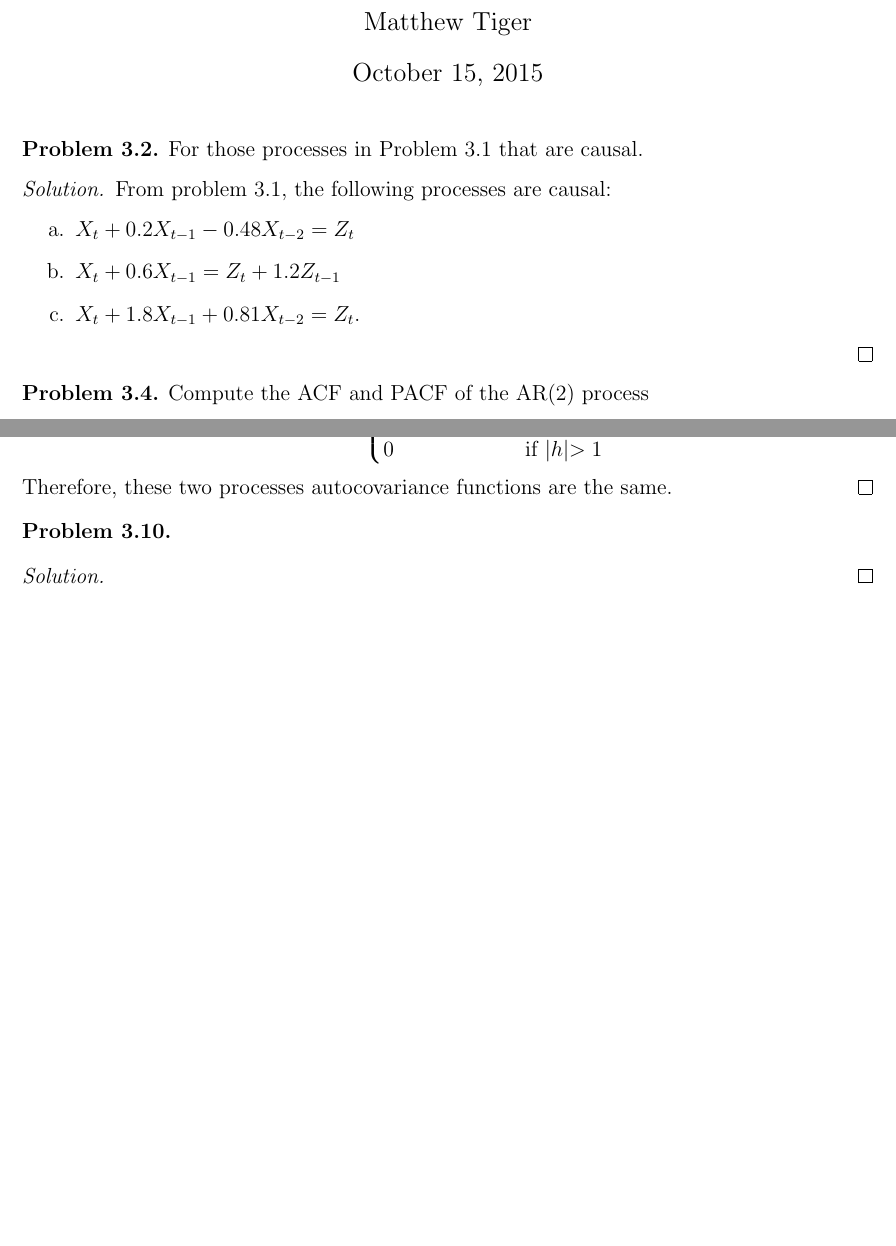
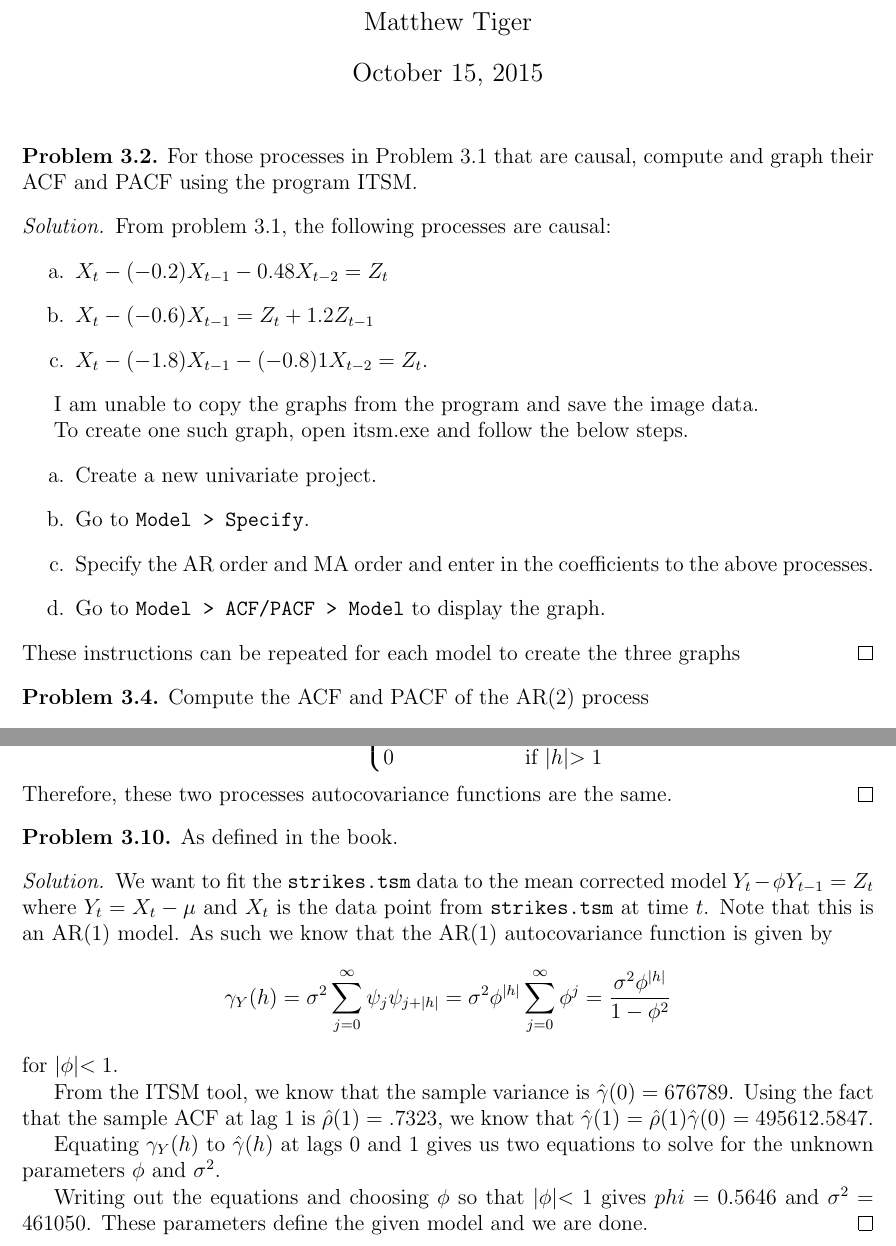
Before and after one commit to gammadistribution/gradschool, a LaTeX problem sheet (MATH634/homework/homework_7/homework_7.tex): two parts of pages 1 and 3 of 3, joined at a grey line, cut so that both start at the same text, the shorter picture padded with empty space. Compiled offline with pdfLaTeX.

Commit message:
finished problem 3.10

```diff
--- a/MATH634/homework/homework_7/homework_7.tex
+++ b/MATH634/homework/homework_7/homework_7.tex
@@ -37,16 +37,28 @@
 
 % Problem 3.2
 \begin{custompbm}{3.2}
-  For those processes in Problem 3.1 that are causal.
+  For those processes in Problem 3.1 that are causal, compute and graph their
+  ACF and PACF using the program ITSM.
 \end{custompbm}
 
 \begin{proof}
   From problem 3.1, the following processes are causal:
   \begin{enumerate}
-    \item $X_t + 0.2X_{t-1} - 0.48X_{t-2} = Z_t$
-    \item $X_t + 0.6X_{t-1} = Z_t + 1.2Z_{t-1}$
-    \item $X_t + 1.8X_{t-1} + 0.81X_{t-2} = Z_t$.
+    \item $X_t - (-0.2)X_{t-1} - 0.48X_{t-2} = Z_t$
+    \item $X_t - (-0.6)X_{t-1} = Z_t + 1.2Z_{t-1}$
+    \item $X_t - (-1.8)X_{t-1} - (-0.8)1X_{t-2} = Z_t$.
   \end{enumerate}
+
+  I am unable to copy the graphs from the program and save the image data.
+
+  To create one such graph, open itsm.exe and follow the below steps.
+  \begin{enumerate}
+    \item Create a new univariate project.
+    \item Go to \texttt{Model > Specify}.
+    \item Specify the AR order and MA order and enter in the coefficients to the above processes.
+      \item Go to \texttt{Model > ACF/PACF > Model} to display the graph.
+  \end{enumerate}
+  These instructions can be repeated for each model to create the three graphs
 \end{proof}
 
 
@@ -179,9 +191,29 @@
 
 % Problem 3.10
 \begin{custompbm}{3.10}
+  As defined in the book.
 \end{custompbm}
 
 \begin{proof}
+  We want to fit the \texttt{strikes.tsm} data to the mean corrected model
+  $Y_t - \phi Y_{t-1} = Z_t$ where $Y_t = X_t - \mu$ and $X_t$ is the data point
+  from \texttt{strikes.tsm} at time $t$. Note that this is an AR(1) model.
+  As such we know that the AR(1) autocovariance function is given by
+  \[
+    \gamma_Y(h) = \sigma^2 \sum_{j=0} ^ \infty \psi_{j} \psi_{j + |h|} = \sigma^2 \phi^{|h|} \sum_{j=0}^\infty \phi^j = \frac{\sigma^2 \phi^{|h|}}{1-\phi^2}
+  \]
+  for $|\phi| < 1$.
+
+  From the ITSM tool, we know that the sample variance is $\hat{\gamma}(0) = 676789$.
+  Using the fact that the sample ACF at lag 1 is $\hat{\rho}(1) = .7323$, we know
+  that $\hat{\gamma}(1) = \hat{\rho}(1)\hat{\gamma}(0) = 495612.5847$.
+
+  Equating $\gamma_Y(h)$ to $\hat{\gamma}(h)$ at lags 0 and 1 gives us two equations
+  to solve for the unknown parameters $\phi$ and $\sigma^2$.
+
+  Writing out the equations and choosing $\phi$ so that $|\phi| < 1$ gives
+  $phi=0.5646$ and $\sigma^2 = 461050$. These parameters define the given model
+  and we are done.
 \end{proof}
 
 
```
Also changed, not shown: MATH634/homework/homework_7/homework_7.pdf.
